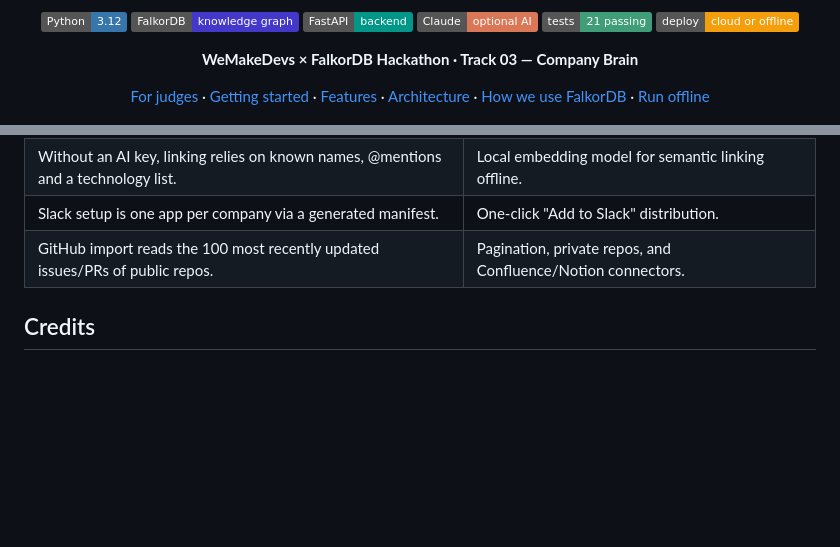
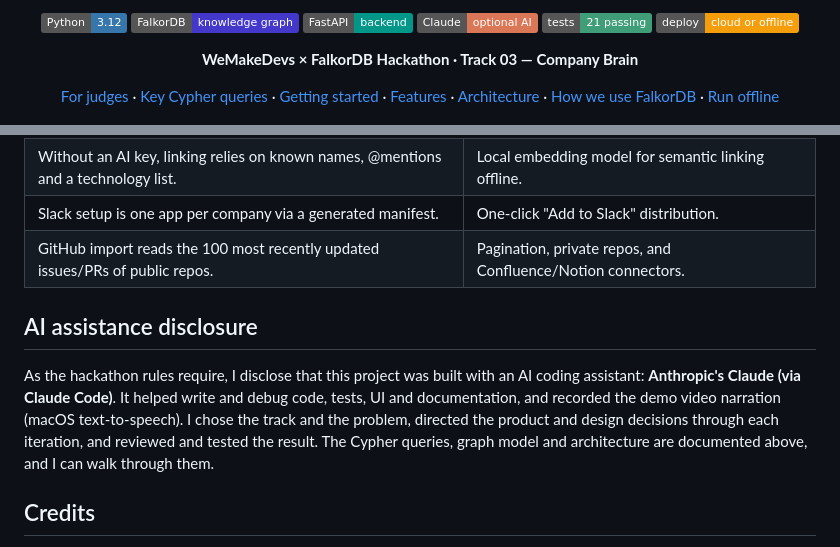
Before and after one commit to Utkarsh2730/hivemind, a Markdown page: README.md, 2 parts joined by grey strips. Drawn GitHub-style; badges without logos; blank space fills up the shorter version.

```diff
--- a/README.md
+++ b/README.md
@@ -18,7 +18,7 @@ It answers who owns what, who knows what and why decisions were made — with so
 
 **WeMakeDevs × FalkorDB Hackathon · Track 03 — Company Brain**
 
-[For judges](#for-judges) · [Getting started](#getting-started) · [Features](#features) · [Architecture](#architecture) · [How we use FalkorDB](#how-we-use-falkordb) · [Run offline](#run-offline-and-self-host)
+[For judges](#for-judges) · [Key Cypher queries](#key-cypher-queries) · [Getting started](#getting-started) · [Features](#features) · [Architecture](#architecture) · [How we use FalkorDB](#how-we-use-falkordb) · [Run offline](#run-offline-and-self-host)
 
 </div>
 
@@ -319,6 +379,10 @@ Requires `pip install mcp` (1.x or 2.x).
 | Slack setup is one app per company via a generated manifest. | One-click "Add to Slack" distribution. |
 | GitHub import reads the 100 most recently updated issues/PRs of public repos. | Pagination, private repos, and Confluence/Notion connectors. |
 
+## AI assistance disclosure
+
+As the hackathon rules require, I disclose that this project was built with an AI coding assistant: **Anthropic's Claude (via Claude Code)**. It helped write and debug code, tests, UI and documentation, and recorded the demo video narration (macOS text-to-speech). I chose the track and the problem, directed the product and design decisions through each iteration, and reviewed and tested the result. The Cypher queries, graph model and architecture are documented above, and I can walk through them.
+
 ## Credits
 
 Built for the **WeMakeDevs × FalkorDB Hackathon** by **Utkarsh Sonthalia**.
```
Also changed, not shown: other parts of README.md (+60 -0 lines).
